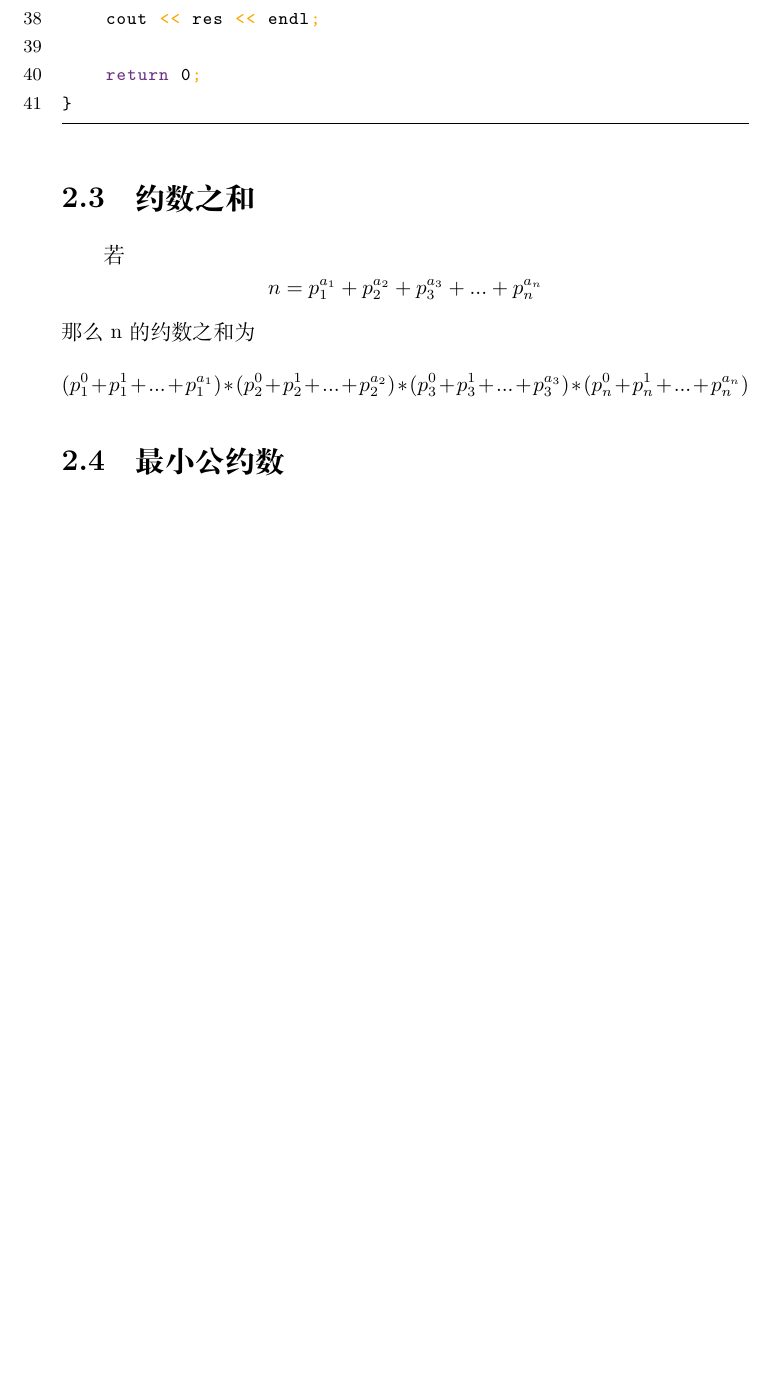
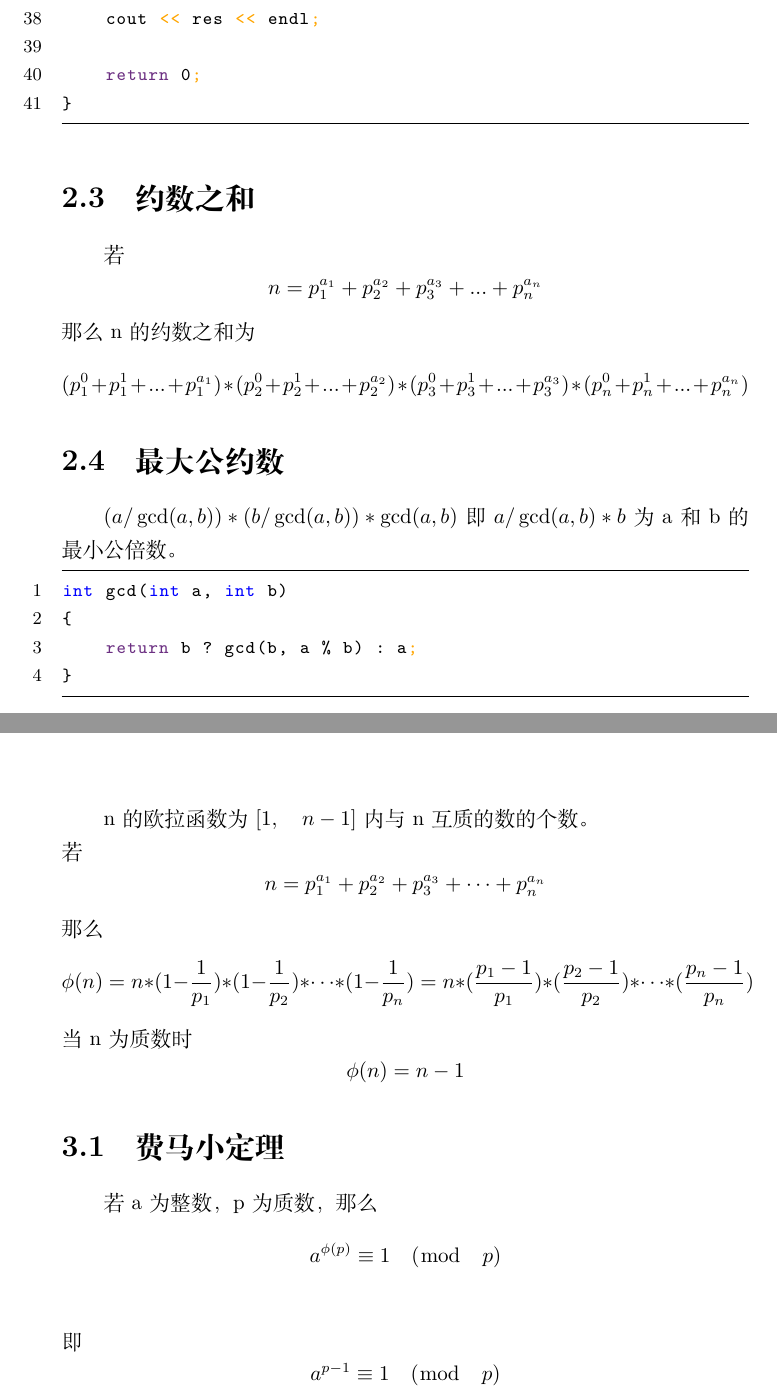
Before and after one commit to acongee/AlgorithmOfMathmatics, a LaTeX book (AcwingAlgorithmOfMathmatics.tex): part of page 11 of 25 before the commit and two parts of pages 11 and 13 of 25 after it, the two joined at a grey line, cut so that both start at the same text, the shorter picture padded with empty space. Compiled offline with XeLaTeX.

Commit message:
modify notes

```diff
--- a/AcwingAlgorithmOfMathmatics.tex
+++ b/AcwingAlgorithmOfMathmatics.tex
@@ -238,10 +238,28 @@ int main()
 $$n = p_{1}^{a_{1}} + p_{2}^{a_{2}} + p_{3}^{a_{3}} +...+ p_{n}^{a_{n}}$$
 那么 n 的约数之和为
 $$(p_{1}^{0} + p_{1}^{1} + ... + p_{1}^{a_{1}}) * (p_{2}^{0} + p_{2}^{1} + ... + p_{2}^{a_{2}}) * (p_{3}^{0} + p_{3}^{1} + ... + p_{3}^{a_{3}}) * (p_{n}^{0} + p_{n}^{1} + ... + p_{n}^{a_{n}})$$
-\section{最小公约数}
+\section{最大公约数}
+$(a / \gcd(a, b)) * (b / \gcd(a, b))* \gcd(a, b)$ 即$a / \gcd(a, b) * b$为 a和b 的最小公倍数。
+\begin{lstlisting}
+int gcd(int a, int b)
+{
+    return b ? gcd(b, a % b) : a;
+}
+\end{lstlisting}
+\chapter{欧拉函数}
+n的欧拉函数为$[1,\quad n - 1]$内与 n 互质的数的个数。\\
+若
+\[n = p_{1}^{a_{1}} + p_{2}^{a_{2}} + p_{3}^{a_{3}} +\cdots + p_{n}^{a_{n}}\]
+那么
+\[\phi(n) = n * (1 - \frac{1}{p_{1}}) * (1 - \frac{1}{p_{2}}) *\cdots* (1 - \frac{1}{p_{n}}) =
+n*(\frac{p_{1} - 1}{p_{1}})*(\frac{p_{2} - 1}{p_{2}})*\cdots *(\frac{p_{n} - 1}{p_{n}})\]
+当 n 为质数时
+\[\phi(n) = n - 1\]
 
-\chapter{欧拉函数}
-
+\section{费马小定理}
+若 a 为整数，p 为质数，那么
+\[a^{\phi(p)}\equiv 1 \quad(\bmod \quad p)\]\\即
+\[a^{p-1}\equiv 1 \quad(\bmod \quad p)\]
 \chapter{快速幂}
 \section{快速幂原理}
 \section{快速幂求逆元}
```
Also changed, not shown: AcwingAlgorithmOfMathmatics.pdf, 5 other files.
